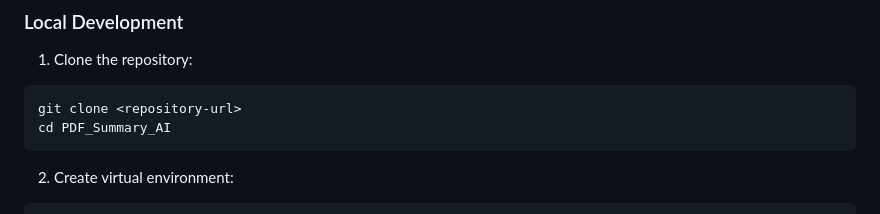
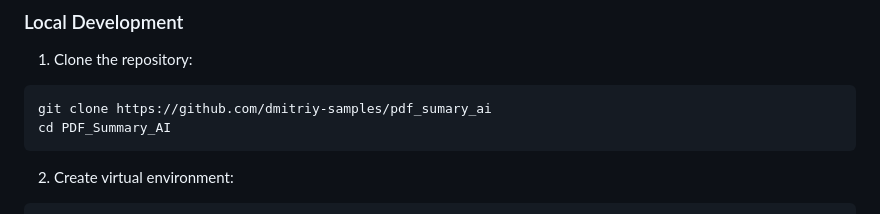
Before and after one commit to dmitriy-samples/pdf_sumary_ai, a Markdown page: README.md, the part around the change. Rendered like a GitHub page.

````diff
--- a/README.md
+++ b/README.md
@@ -49,7 +49,7 @@ PDF_Summary_AI/
 
 1. Clone the repository:
 ```bash
-git clone <repository-url>
+git clone https://github.com/dmitriy-samples/pdf_sumary_ai
 cd PDF_Summary_AI
 ```
 
````
